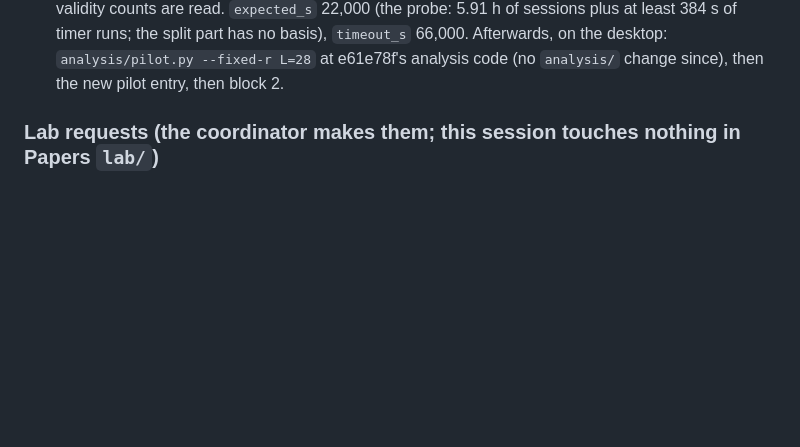
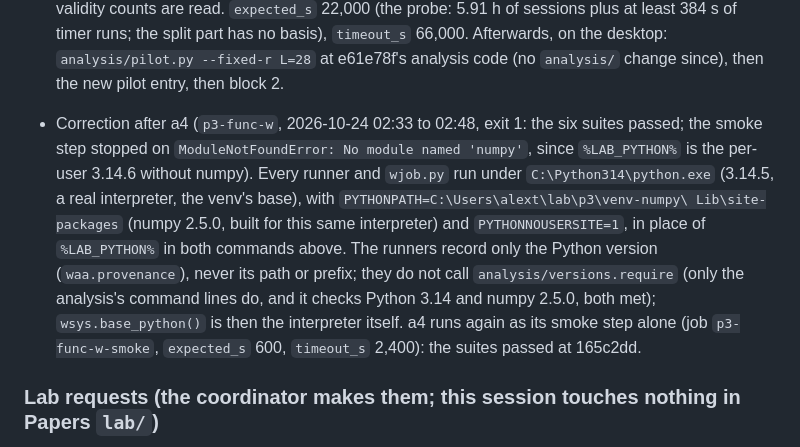
Before and after one commit to Alex-Tsvetanov/paper-one-port, a Markdown page: design/STATE.md, the part around the change. Drawn GitHub-style; blank space fills up the shorter version.

Commit message:
docs: STATE.md, the runners' interpreter on the laptop (C:\Python314 with the venv's site-packages on PYTHONPATH); a4's smoke step again [skip ci]

```diff
--- a/design/STATE.md
+++ b/design/STATE.md
@@ -213,6 +213,17 @@ deployed Papers `lab\bin` (`C:\lab\src\Papers\lab\bin`). Each job's whole `out`
   probe: 5.91 h of sessions plus at least 384 s of timer runs; the split part has no basis),
   `timeout_s` 66,000. Afterwards, on the desktop: `analysis/pilot.py --fixed-r L=28` at
   e61e78f's analysis code (no `analysis/` change since), then the new pilot entry, then block 2.
+
+- Correction after a4 (`p3-func-w`, 2026-10-24 02:33 to 02:48, exit 1: the six suites passed; the
+  smoke step stopped on `ModuleNotFoundError: No module named 'numpy'`, since `%LAB_PYTHON%` is the
+  per-user 3.14.6 without numpy). Every runner and `wjob.py` run under `C:\Python314\python.exe`
+  (3.14.5, a real interpreter, the venv's base), with `PYTHONPATH=C:\Users\alext\lab\p3\venv-numpy\
+  Lib\site-packages` (numpy 2.5.0, built for this same interpreter) and `PYTHONNOUSERSITE=1`, in
+  place of `%LAB_PYTHON%` in both commands above. The runners record only the Python version
+  (`waa.provenance`), never its path or prefix; they do not call `analysis/versions.require`
+  (only the analysis's command lines do, and it checks Python 3.14 and numpy 2.5.0, both met);
+  `wsys.base_python()` is then the interpreter itself. a4 runs again as its smoke step alone
+  (job `p3-func-w-smoke`, `expected_s` 600, `timeout_s` 2,400): the suites passed at 165c2dd.
 
 ### Lab requests (the coordinator makes them; this session touches nothing in Papers `lab/`)
 
```
